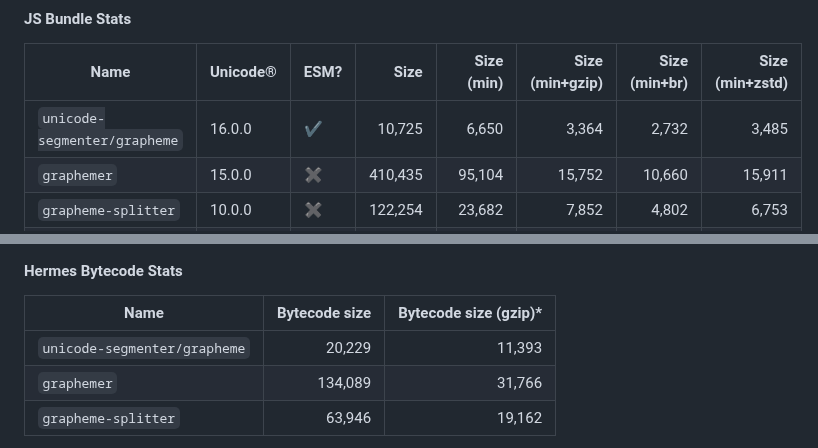
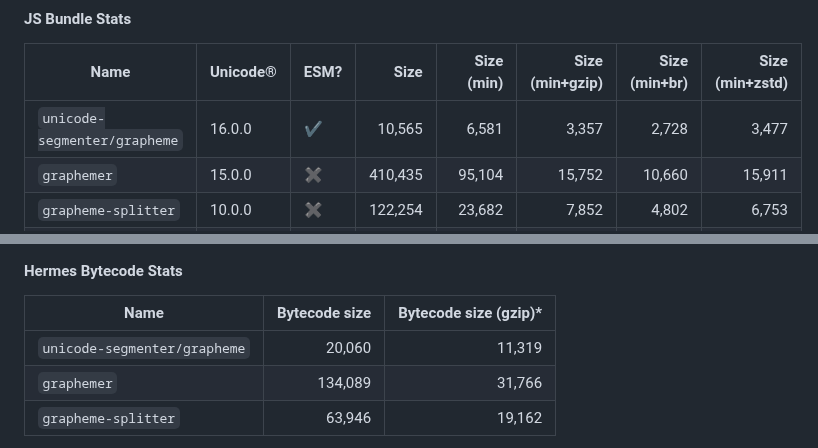
Before and after one commit to cometkim/unicode-segmenter, a Markdown page: README.md, 2 parts joined by grey strips. Drawn GitHub-style.

Commit message:
update bundle stats

```diff
--- a/README.md
+++ b/README.md
@@ -215,7 +215,7 @@ Since [Hermes doesn't support the `Intl.Segmenter` API](https://github.com/faceb
 
 | Name                         | Unicode® | ESM? |   Size    | Size (min) | Size (min+gzip) | Size (min+br) | Size (min+zstd) |
 |------------------------------|----------|------|----------:|-----------:|----------------:|--------------:|----------------:|
-| `unicode-segmenter/grapheme` |   16.0.0 |   ✔️ |    10,725 |      6,650 |           3,364 |         2,732 |           3,485 |
+| `unicode-segmenter/grapheme` |   16.0.0 |   ✔️ |    10,565 |      6,581 |           3,357 |         2,728 |           3,477 |
 | `graphemer`                  |   15.0.0 |   ✖️ ️|   410,435 |     95,104 |          15,752 |        10,660 |          15,911 |
 | `grapheme-splitter`          |   10.0.0 |   ✖️ |   122,254 |     23,682 |           7,852 |         4,802 |           6,753 |
 | `@formatjs/intl-segmenter`*  |   15.0.0 |   ✖️ |   603,510 |    369,673 |          72,273 |        49,530 |          68,027 |
@@ -231,7 +231,7 @@ Since [Hermes doesn't support the `Intl.Segmenter` API](https://github.com/faceb
 
 | Name                         | Bytecode size | Bytecode size (gzip)* |
 |------------------------------|--------------:|----------------------:|
-| `unicode-segmenter/grapheme` |        20,229 |                11,393 |
+| `unicode-segmenter/grapheme` |        20,060 |                11,319 |
 | `graphemer`                  |       134,089 |                31,766 |
 | `grapheme-splitter`          |        63,946 |                19,162 |
 
```
